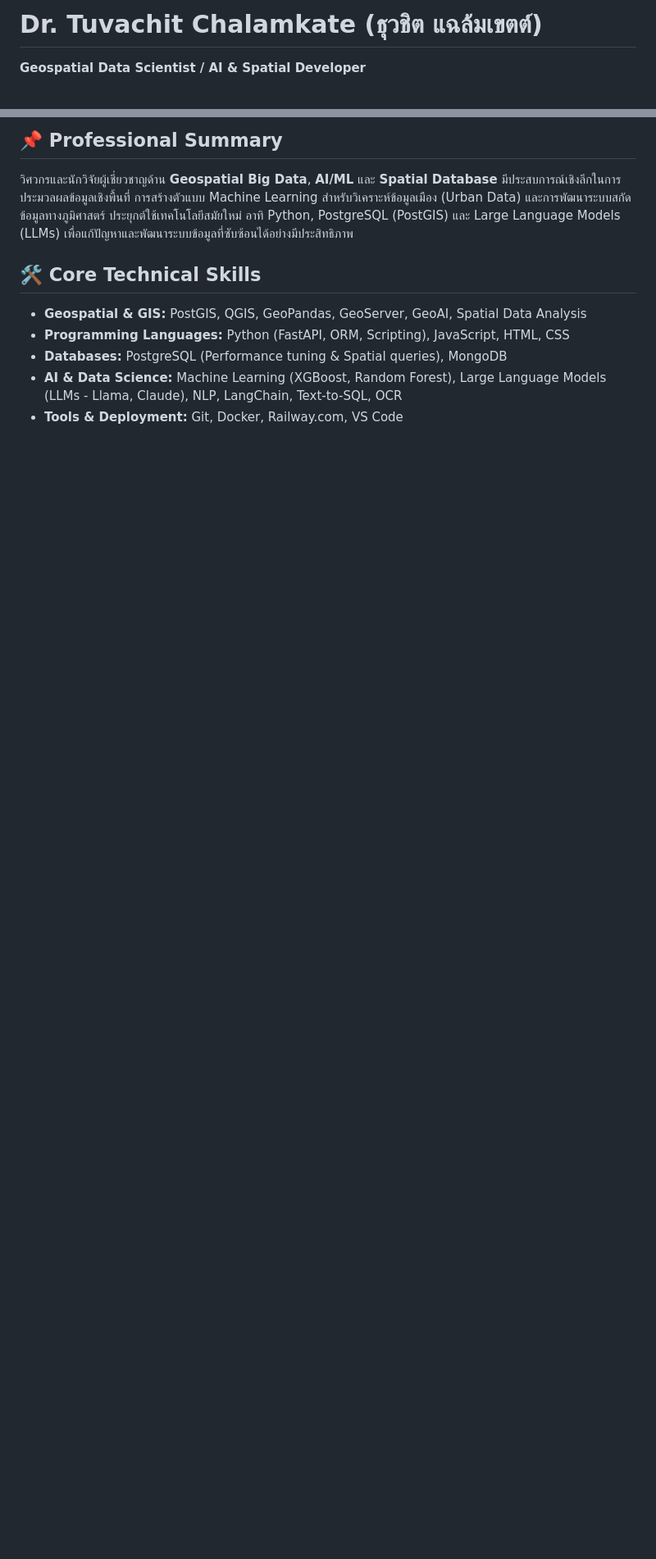
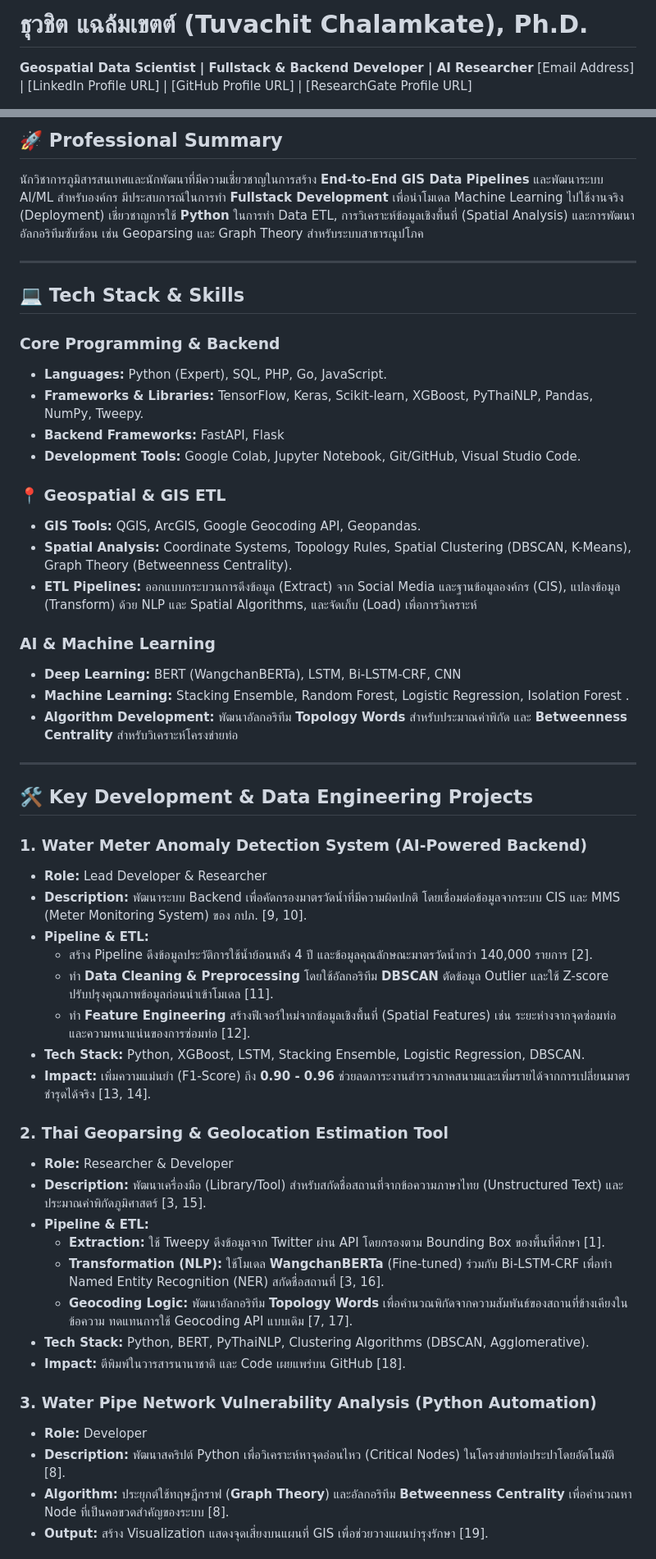
Before and after one commit to crescendonow/crescendonow.github.io, a Markdown page: index.md, 2 parts joined by grey strips. Shown at 82% size. Drawn GitHub-style; blank space fills up the shorter version.

Commit message:
Revise profile details and enhance content structure
Updated professional summary, core skills, and added new sections for tech stack, projects, and work experience.

```diff
--- a/index.md
+++ b/index.md
@@ -1,3 +1,4 @@
-# Dr. Tuvachit Chalamkate (ธุวชิต แฉล้มเขตต์)
-**Geospatial Data Scientist / AI & Spatial Developer**
+# ธุวชิต แฉล้มเขตต์ (Tuvachit Chalamkate), Ph.D.
+**Geospatial Data Scientist | Fullstack & Backend Developer | AI Researcher**
+[Email Address] | [LinkedIn Profile URL] | [GitHub Profile URL] | [ResearchGate Profile URL]
 
@@ -7,10 +6,54 @@
 
-## 📌 Professional Summary
-วิศวกรและนักวิจัยผู้เชี่ยวชาญด้าน **Geospatial Big Data**, **AI/ML** และ **Spatial Database** มีประสบการณ์เชิงลึกในการประมวลผลข้อมูลเชิงพื้นที่ การสร้างตัวแบบ Machine Learning สำหรับวิเคราะห์ข้อมูลเมือง (Urban Data) และการพัฒนาระบบสกัดข้อมูลทางภูมิศาสตร์ ประยุกต์ใช้เทคโนโลยีสมัยใหม่ อาทิ Python, PostgreSQL (PostGIS) และ Large Language Models (LLMs) เพื่อแก้ปัญหาและพัฒนาระบบข้อมูลที่ซับซ้อนได้อย่างมีประสิทธิภาพ
+## 🚀 Professional Summary
+นักวิชาการภูมิสารสนเทศและนักพัฒนาที่มีความเชี่ยวชาญในการสร้าง **End-to-End GIS Data Pipelines** และพัฒนาระบบ AI/ML สำหรับองค์กร มีประสบการณ์ในการทำ **Fullstack Development** เพื่อนำโมเดล Machine Learning ไปใช้งานจริง (Deployment) เชี่ยวชาญการใช้ **Python** ในการทำ Data ETL, การวิเคราะห์ข้อมูลเชิงพื้นที่ (Spatial Analysis) และการพัฒนาอัลกอริทึมซับซ้อน เช่น Geoparsing และ Graph Theory สำหรับระบบสาธารณูปโภค
 
-## 🛠️ Core Technical Skills
-- **Geospatial & GIS:** PostGIS, QGIS, GeoPandas, GeoServer, GeoAI, Spatial Data Analysis
-- **Programming Languages:** Python (FastAPI, ORM, Scripting), JavaScript, HTML, CSS
-- **Databases:** PostgreSQL (Performance tuning & Spatial queries), MongoDB
-- **AI & Data Science:** Machine Learning (XGBoost, Random Forest), Large Language Models (LLMs - Llama, Claude), NLP, LangChain, Text-to-SQL, OCR
-- **Tools & Deployment:** Git, Docker, Railway.com, VS Code
+---
+
+## 💻 Tech Stack & Skills
+
+### **Core Programming & Backend**
+*   **Languages:** Python (Expert), SQL, PHP, Go, JavaScript.
+*   **Frameworks & Libraries:** TensorFlow, Keras, Scikit-learn, XGBoost, PyThaiNLP, Pandas, NumPy, Tweepy.
+*   **Backend Frameworks:** FastAPI, Flask
+*   **Development Tools:** Google Colab, Jupyter Notebook, Git/GitHub, Visual Studio Code.
+
+### **📍 Geospatial & GIS ETL**
+*   **GIS Tools:** QGIS, ArcGIS, Google Geocoding API, Geopandas.
+*   **Spatial Analysis:** Coordinate Systems, Topology Rules, Spatial Clustering (DBSCAN, K-Means), Graph Theory (Betweenness Centrality).
+*   **ETL Pipelines:** ออกแบบกระบวนการดึงข้อมูล (Extract) จาก Social Media และฐานข้อมูลองค์กร (CIS), แปลงข้อมูล (Transform) ด้วย NLP และ Spatial Algorithms, และจัดเก็บ (Load) เพื่อการวิเคราะห์
+
+### **AI & Machine Learning**
+*   **Deep Learning:** BERT (WangchanBERTa), LSTM, Bi-LSTM-CRF, CNN
+*   **Machine Learning:** Stacking Ensemble, Random Forest, Logistic Regression, Isolation Forest .
+*   **Algorithm Development:** พัฒนาอัลกอริทึม **Topology Words** สำหรับประมาณค่าพิกัด และ **Betweenness Centrality** สำหรับวิเคราะห์โครงข่ายท่อ
+
+---
+
+## 🛠 Key Development & Data Engineering Projects
+
+### **1. Water Meter Anomaly Detection System (AI-Powered Backend)**
+*   **Role:** Lead Developer & Researcher
+*   **Description:** พัฒนาระบบ Backend เพื่อคัดกรองมาตรวัดน้ำที่มีความผิดปกติ โดยเชื่อมต่อข้อมูลจากระบบ CIS และ MMS (Meter Monitoring System) ของ กปภ. [9, 10].
+*   **Pipeline & ETL:**
+    *   สร้าง Pipeline ดึงข้อมูลประวัติการใช้น้ำย้อนหลัง 4 ปี และข้อมูลคุณลักษณะมาตรวัดน้ำกว่า 140,000 รายการ [2].
+    *   ทำ **Data Cleaning & Preprocessing** โดยใช้อัลกอริทึม **DBSCAN** ตัดข้อมูล Outlier และใช้ Z-score ปรับปรุงคุณภาพข้อมูลก่อนนำเข้าโมเดล [11].
+    *   ทำ **Feature Engineering** สร้างฟีเจอร์ใหม่จากข้อมูลเชิงพื้นที่ (Spatial Features) เช่น ระยะห่างจากจุดซ่อมท่อ และความหนาแน่นของการซ่อมท่อ [12].
+*   **Tech Stack:** Python, XGBoost, LSTM, Stacking Ensemble, Logistic Regression, DBSCAN.
+*   **Impact:** เพิ่มความแม่นยำ (F1-Score) ถึง **0.90 - 0.96** ช่วยลดภาระงานสำรวจภาคสนามและเพิ่มรายได้จากการเปลี่ยนมาตรชำรุดได้จริง [13, 14].
+
+### **2. Thai Geoparsing & Geolocation Estimation Tool**
+*   **Role:** Researcher & Developer
+*   **Description:** พัฒนาเครื่องมือ (Library/Tool) สำหรับสกัดชื่อสถานที่จากข้อความภาษาไทย (Unstructured Text) และประมาณค่าพิกัดภูมิศาสตร์ [3, 15].
+*   **Pipeline & ETL:**
+    *   **Extraction:** ใช้ Tweepy ดึงข้อมูลจาก Twitter ผ่าน API โดยกรองตาม Bounding Box ของพื้นที่ศึกษา [1].
+    *   **Transformation (NLP):** ใช้โมเดล **WangchanBERTa** (Fine-tuned) ร่วมกับ Bi-LSTM-CRF เพื่อทำ Named Entity Recognition (NER) สกัดชื่อสถานที่ [3, 16].
+    *   **Geocoding Logic:** พัฒนาอัลกอริทึม **Topology Words** เพื่อคำนวณพิกัดจากความสัมพันธ์ของสถานที่ข้างเคียงในข้อความ ทดแทนการใช้ Geocoding API แบบเดิม [7, 17].
+*   **Tech Stack:** Python, BERT, PyThaiNLP, Clustering Algorithms (DBSCAN, Agglomerative).
+*   **Impact:** ตีพิมพ์ในวารสารนานาชาติ และ Code เผยแพร่บน GitHub [18].
+
+### **3. Water Pipe Network Vulnerability Analysis (Python Automation)**
+*   **Role:** Developer
+*   **Description:** พัฒนาสคริปต์ Python เพื่อวิเคราะห์หาจุดอ่อนไหว (Critical Nodes) ในโครงข่ายท่อประปาโดยอัตโนมัติ [8].
+*   **Algorithm:** ประยุกต์ใช้ทฤษฎีกราฟ (**Graph Theory**) และอัลกอริทึม **Betweenness Centrality** เพื่อคำนวณหา Node ที่เป็นคอขวดสำคัญของระบบ [8].
+*   **Output:** สร้าง Visualization แสดงจุดเสี่ยงบนแผนที่ GIS เพื่อช่วยวางแผนบำรุงรักษา [19].
+
```
Also changed, not shown: other parts of index.md (+21 -30 lines).
